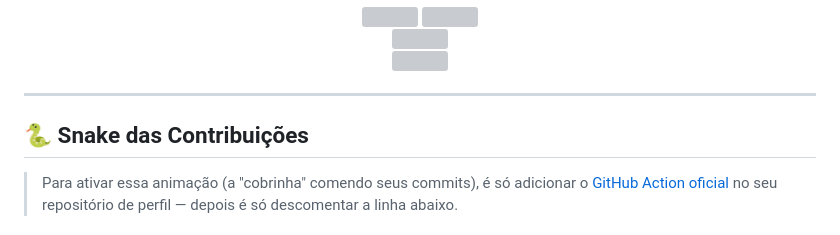
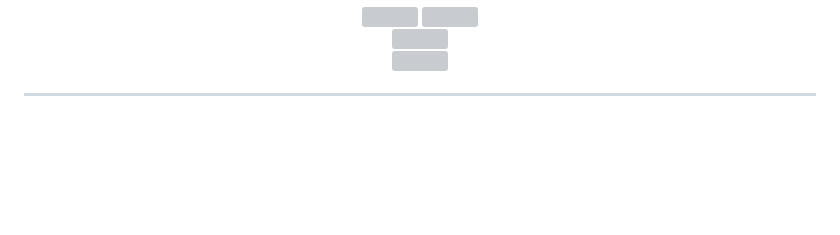
Before and after one commit to luan-libarino-santos/luan-libarino-santos, a Markdown page: README.md, the part around one of its changes. Drawn GitHub-style; blank space fills up the shorter version; grey boxes are pictures that could not be loaded.

Commit message:
Update README to remove snake animation section
Removed the section about the contribution snake animation and added a brief description of personal interests in gaming.

```diff
--- a/README.md
+++ b/README.md
@@ -132,7 +133,5 @@ class Luan {
 
 ---
 
-## 🐍 Snake das Contribuições
 
-> Para ativar essa animação (a "cobrinha" comendo seus commits), é só adicionar o [GitHub Action oficial](https://github.com/Platane/snk) no seu repositório de perfil — depois é só descomentar a linha abaixo.
 
```
Also changed, not shown: other parts of README.md (+2 -4 lines).
